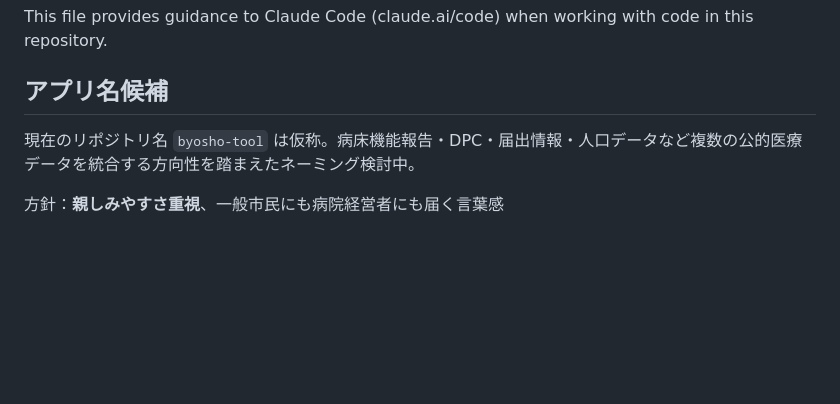
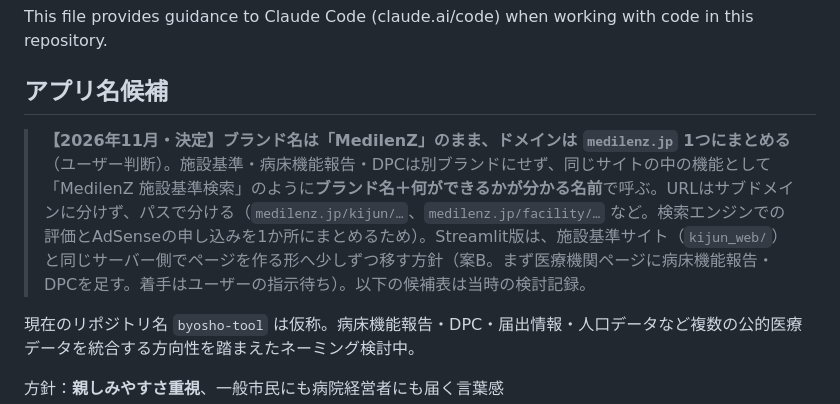
Before and after one commit to pinetinag-beep/byosho-tool, a Markdown page: CLAUDE.md, the part around the change. GitHub-like rendering; blank space fills up the shorter version.

Commit message:
CLAUDE.md: ブランド名（MedilenZのまま）とURLの作り（medilenz.jp 1つにまとめる）の決定を記録
Co-Authored-By: Claude Opus 5.5 <noreply@anthropic.com>
Claude-Session: https://claude.ai/code/session_01PrmSg5isr2VYVVXUkbz6mV

```diff
--- a/CLAUDE.md
+++ b/CLAUDE.md
@@ -3,6 +3,8 @@
 This file provides guidance to Claude Code (claude.ai/code) when working with code in this repository.
 
 ## アプリ名候補
+
+> **【2026年11月・決定】ブランド名は「MedilenZ」のまま、ドメインは `medilenz.jp` 1つにまとめる**（ユーザー判断）。施設基準・病床機能報告・DPCは別ブランドにせず、同じサイトの中の機能として「MedilenZ 施設基準検索」のように**ブランド名＋何ができるかが分かる名前**で呼ぶ。URLはサブドメインに分けず、パスで分ける（`medilenz.jp/kijun/…`、`medilenz.jp/facility/…` など。検索エンジンでの評価とAdSenseの申し込みを1か所にまとめるため）。Streamlit版は、施設基準サイト（`kijun_web/`）と同じサーバー側でページを作る形へ少しずつ移す方針（案B。まず医療機関ページに病床機能報告・DPCを足す。着手はユーザーの指示待ち）。以下の候補表は当時の検討記録。
 
 現在のリポジトリ名 `byosho-tool` は仮称。病床機能報告・DPC・届出情報・人口データなど複数の公的医療データを統合する方向性を踏まえたネーミング検討中。
 
```
